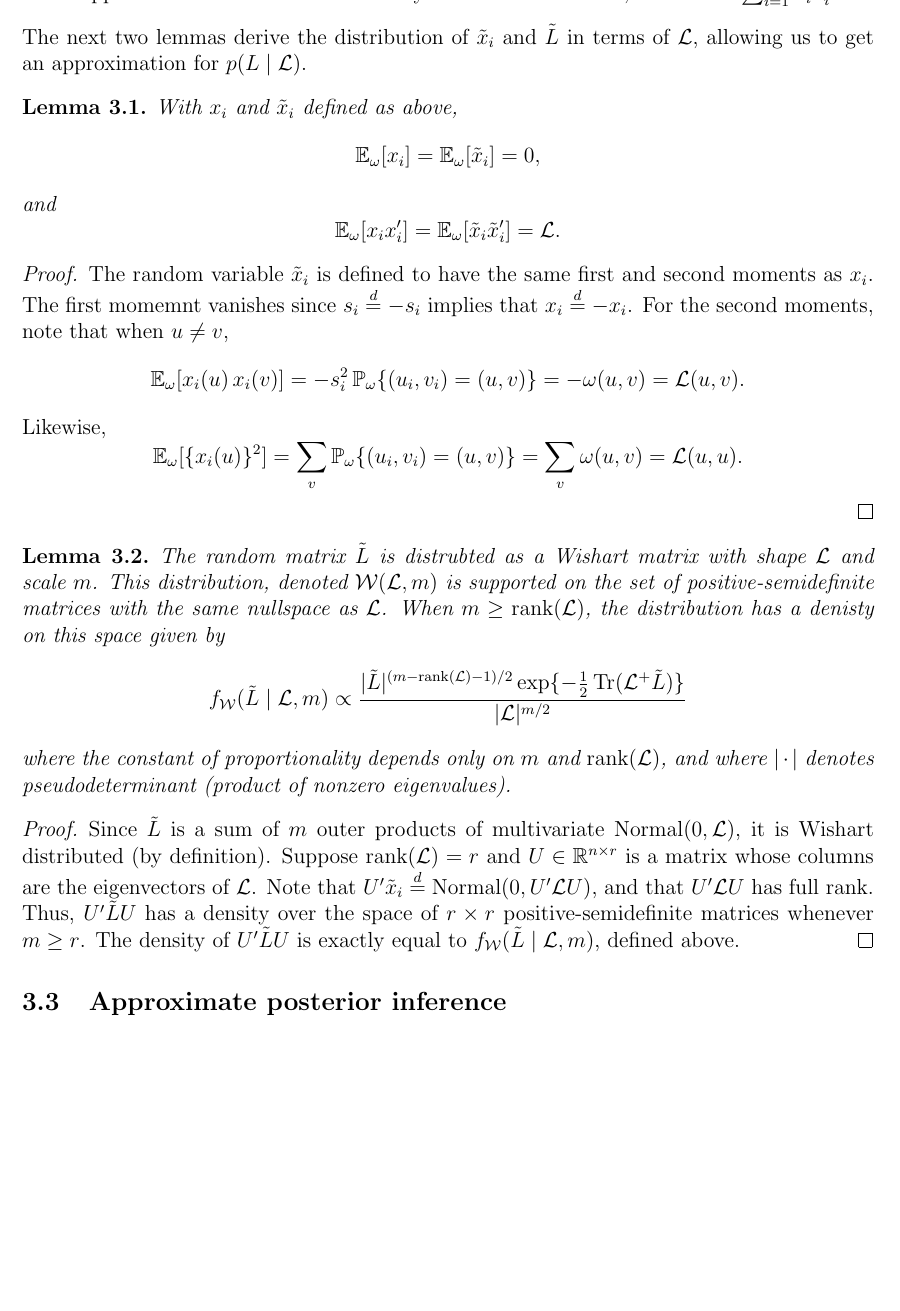
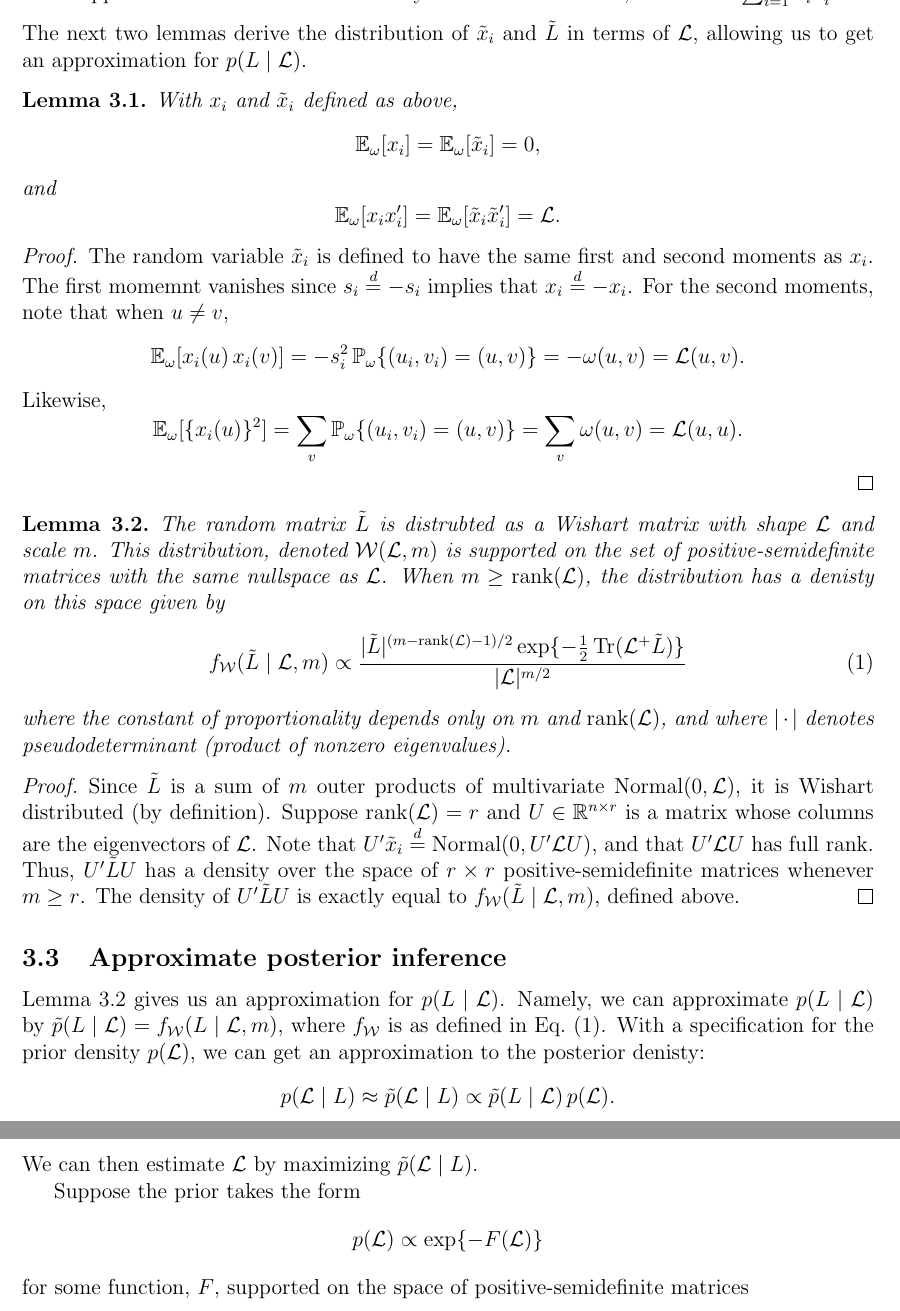
Before and after one commit to patperry/implicit-bayes, a LaTeX paper (implicit-bayes.tex): part of page 6 of 11 before the commit and two parts of pages 6 and 7 of 12 after it, the two joined at a grey line, cut so that both start at the same text, the shorter picture padded with empty space. Compiled offline with pdfLaTeX.

Commit message:
Start describing posterior; remove old discussion

```diff
--- a/implicit-bayes.tex
+++ b/implicit-bayes.tex
@@ -373,20 +373,20 @@ approximation for $p(L \mid \mathcal{L})$.
   \]
 \end{proof}
 
-\begin{lemma}
+\begin{lemma}\label{L:approx-wishart}
   The random matrix $\tilde L$ is distrubted as a Wishart matrix with
   shape $\mathcal{L}$ and scale $m$.  This distribution, denoted
   $\mathcal{W}(\mathcal{L}, m)$ is supported on the set of
   positive-semidefinite matrices with the same nullspace as $\mathcal{L}$.  When
   $m \geq \rank(\mathcal{L})$, the distribution has a denisty on this space
   given by
-  \[
+  \begin{equation}\label{E:wishart-density}
     f_\mathcal{W}( \tilde L \mid \mathcal{L}, m)
       \propto
       \frac{|\tilde L|^{(m - \rank(\mathcal{L}) - 1)/2}
         \exp\{-\tfrac{1}{2} \Tr(\mathcal{L}^+ \tilde L) \}}
         {|\mathcal{L}|^{m/2}}
-  \]
+  \end{equation}
   where the constant of proportionality depends only on $m$ and $\rank(\mathcal{L})$,
   and where $|\cdot|$ denotes pseudodeterminant (product of nonzero
   eigenvalues).
@@ -412,8 +412,28 @@ approximation for $p(L \mid \mathcal{L})$.
 
 \subsection{Approximate posterior inference}
 
+Lemma~\ref{L:approx-wishart} gives us an approximation for
+$p(L \mid \mathcal{L})$.  Namely, we can approximate
+$p(L \mid \mathcal{L})$ by
+$\tilde p(L \mid \mathcal{L}) = f_\mathcal{W}(L \mid \mathcal{L}, m)$,
+where $f_\mathcal{W}$ is as defined in Eq.~\eqref{E:wishart-density}.
+With a specification for the prior density $p(\mathcal{L})$, we can
+get an approximation to the posterior denisty:
+\[
+  p(\mathcal{L} \mid L)
+  \approx
+  \tilde p(\mathcal{L} \mid L)
+    \propto \tilde p(L \mid \mathcal{L}) \, p(\mathcal{L}).
+\]
+We can then estimate $\mathcal{L}$ by maximizing
+$\tilde p(\mathcal{L} \mid L)$.
 
-
+Suppose the prior takes the form
+\[
+  p(\mathcal{L}) \propto \exp\{ - F(\mathcal{L}) \}
+\]
+for some function, $F$, supported on the space of
+positive-semidefinite matrices
 
 \clearpage
 
```
Also changed, not shown: implicit-bayes.tex (33 more changed lines).
